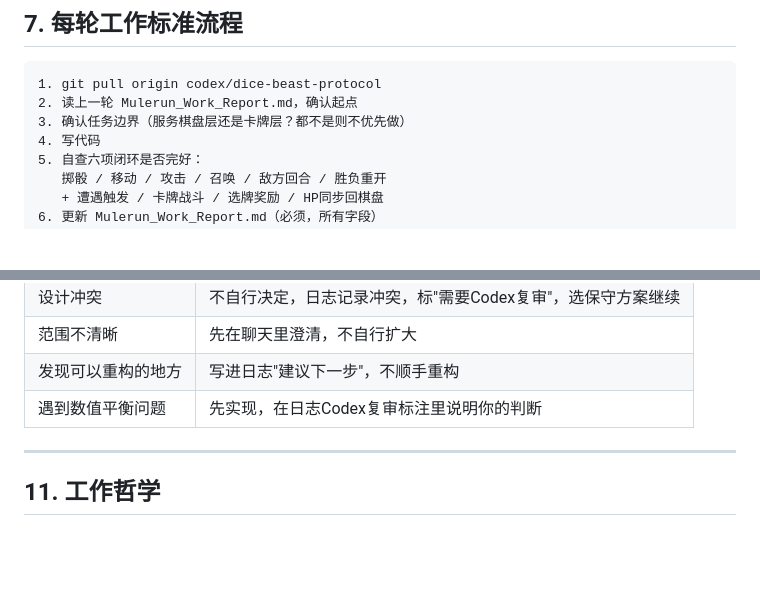
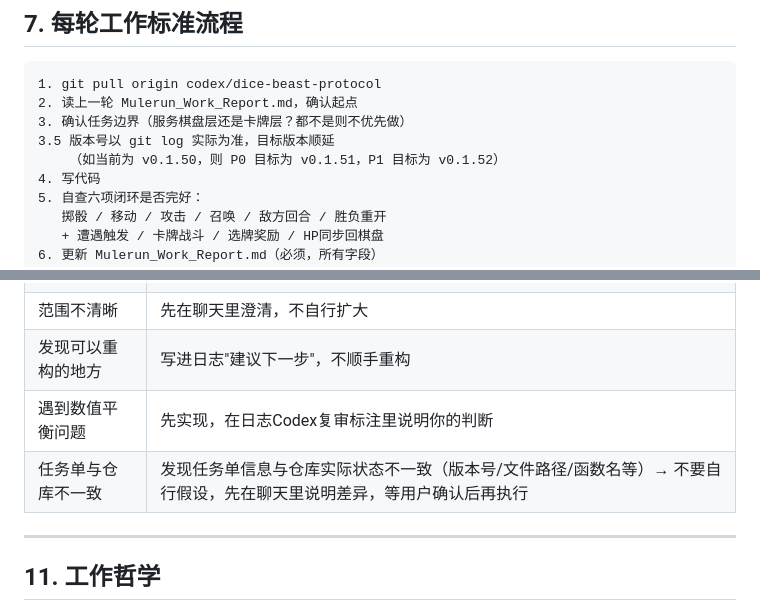
Before and after one commit to 9G420/CyberTao8, a Markdown page: CyberTao_Dice_Beast_Protocol/Logs/AI_Employee_Guide_v3.md, 2 parts joined by grey strips. Rendered like a GitHub page; blank space fills up the shorter version.

Commit message:
docs: 更新上岗指令 v3 — 新增版本顺延规则和任务单不一致处理规则
§7 新增步骤 3.5：版本号以 git log 实际为准，目标版本顺延
§10 新增：任务单与仓库不一致时先说明差异，等用户确认

```diff
--- a/CyberTao_Dice_Beast_Protocol/Logs/AI_Employee_Guide_v3.md
+++ b/CyberTao_Dice_Beast_Protocol/Logs/AI_Employee_Guide_v3.md
@@ -365,6 +365,8 @@ Main：                Scripts/Main.gd
 1. git pull origin codex/dice-beast-protocol
 2. 读上一轮 Mulerun_Work_Report.md，确认起点
 3. 确认任务边界（服务棋盘层还是卡牌层？都不是则不优先做）
+3.5 版本号以 git log 实际为准，目标版本顺延
+    （如当前为 v0.1.50，则 P0 目标为 v0.1.51，P1 目标为 v0.1.52）
 4. 写代码
 5. 自查六项闭环是否完好：
    掷骰 / 移动 / 攻击 / 召唤 / 敌方回合 / 胜负重开
@@ -481,6 +483,7 @@ Main：                Scripts/Main.gd
 | 范围不清晰 | 先在聊天里澄清，不自行扩大 |
 | 发现可以重构的地方 | 写进日志"建议下一步"，不顺手重构 |
 | 遇到数值平衡问题 | 先实现，在日志Codex复审标注里说明你的判断 |
+| 任务单与仓库不一致 | 发现任务单信息与仓库实际状态不一致（版本号/文件路径/函数名等）→ 不要自行假设，先在聊天里说明差异，等用户确认后再执行 |
 
 ---
 
```
